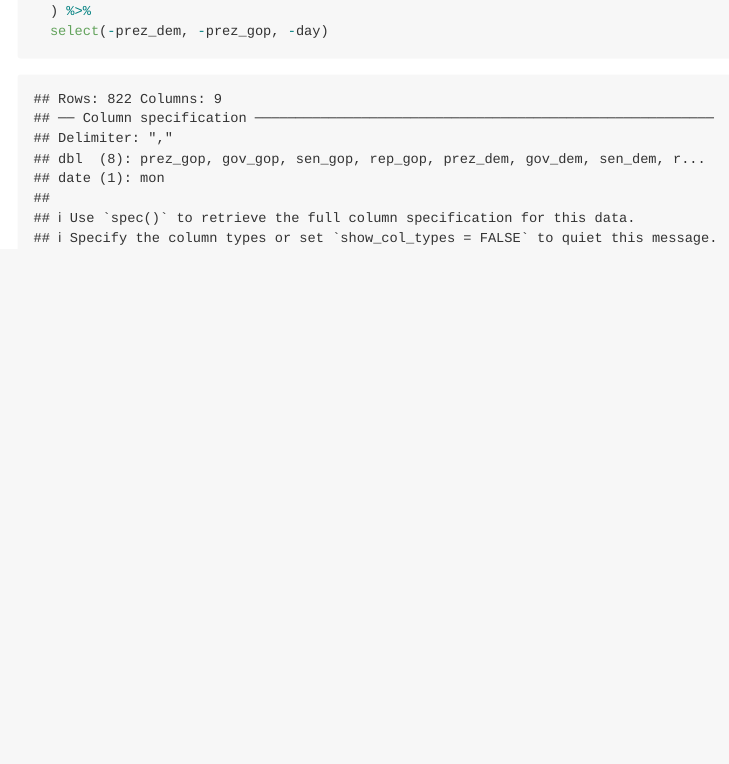
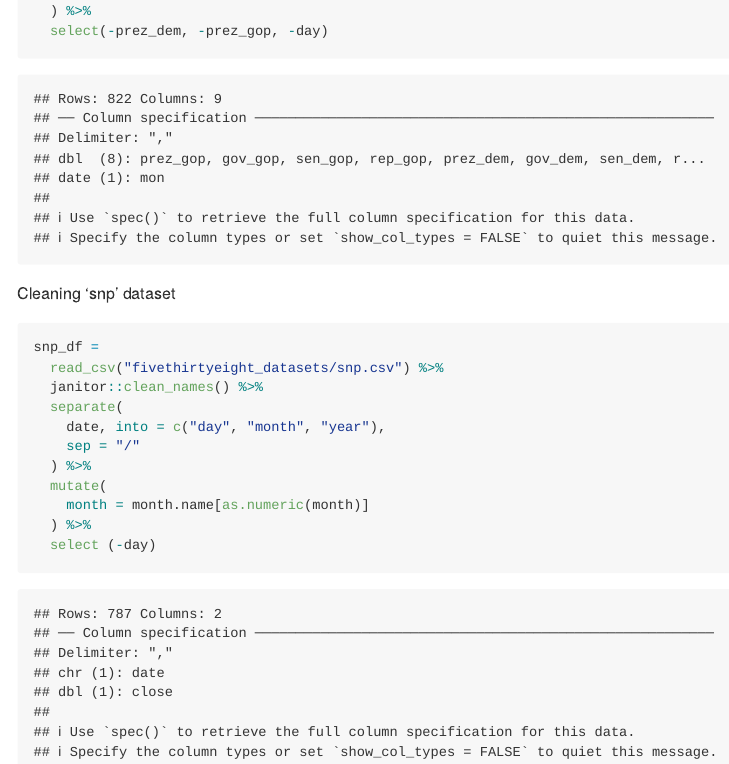
Before and after one commit to mukta-patwari/P8105_HW2_msp2210, an R Markdown document (P8105_HW2_msp2210.rmd): the page in a window 1100 px wide, from 1040 px down. The pictures show the output file P8105_HW2_msp2210.md that the author committed with the source, drawn offline in the style of GitHub.

Commit message:
Problem 1 - cleaning up snp dataset

````diff
--- a/P8105_HW2_msp2210.rmd
+++ b/P8105_HW2_msp2210.rmd
@@ -38,3 +38,18 @@ pols_month_df =
   ) %>%
   select(-prez_dem, -prez_gop, -day)
 ```
+
+Cleaning 'snp' dataset
+```{r snp}
+snp_df =
+  read_csv("fivethirtyeight_datasets/snp.csv") %>%
+  janitor::clean_names() %>%
+  separate(
+    date, into = c("day", "month", "year"),
+    sep = "/"
+  ) %>%
+  mutate(
+    month = month.name[as.numeric(month)]
+  ) %>%
+  select (-day)
+```
````
Also changed, not shown: P8105_HW2_msp2210.md.
